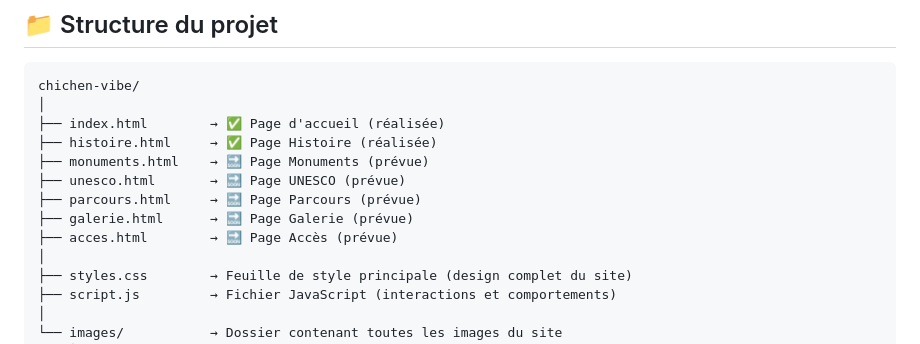
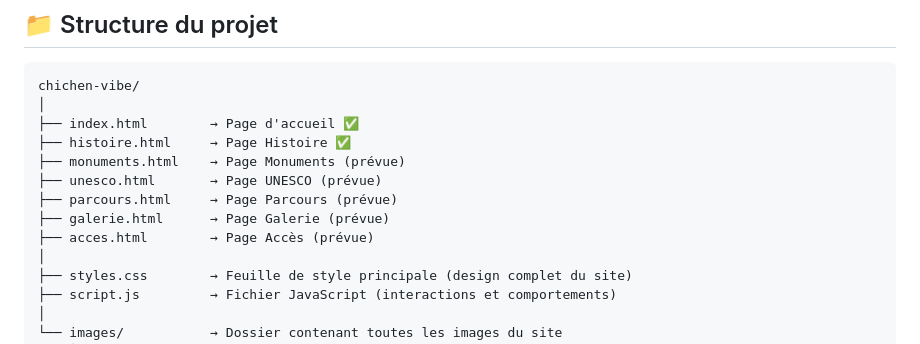
Before and after one commit to ahamedsahnayas-coder/Chichen-Vibe, a Markdown page: README.md, the part around one of its changes. Rendered like a GitHub page.

````diff
--- a/README.md
+++ b/README.md
@@ -47,13 +47,13 @@ Aucun framework ni bibliothèque externe n'a été utilisé. Le site est entièr
 ```
 chichen-vibe/
 │
-├── index.html        → ✅ Page d'accueil (réalisée)
-├── histoire.html     → ✅ Page Histoire (réalisée)
-├── monuments.html    → 🔜 Page Monuments (prévue)
-├── unesco.html       → 🔜 Page UNESCO (prévue)
-├── parcours.html     → 🔜 Page Parcours (prévue)
-├── galerie.html      → 🔜 Page Galerie (prévue)
-├── acces.html        → 🔜 Page Accès (prévue)
+├── index.html        → Page d'accueil ✅
+├── histoire.html     → Page Histoire ✅
+├── monuments.html    → Page Monuments (prévue)
+├── unesco.html       → Page UNESCO (prévue)
+├── parcours.html     → Page Parcours (prévue)
+├── galerie.html      → Page Galerie (prévue)
+├── acces.html        → Page Accès (prévue)
 │
 ├── styles.css        → Feuille de style principale (design complet du site)
 ├── script.js         → Fichier JavaScript (interactions et comportements)
````
Also changed, not shown: other parts of README.md (+1 -1 lines).
